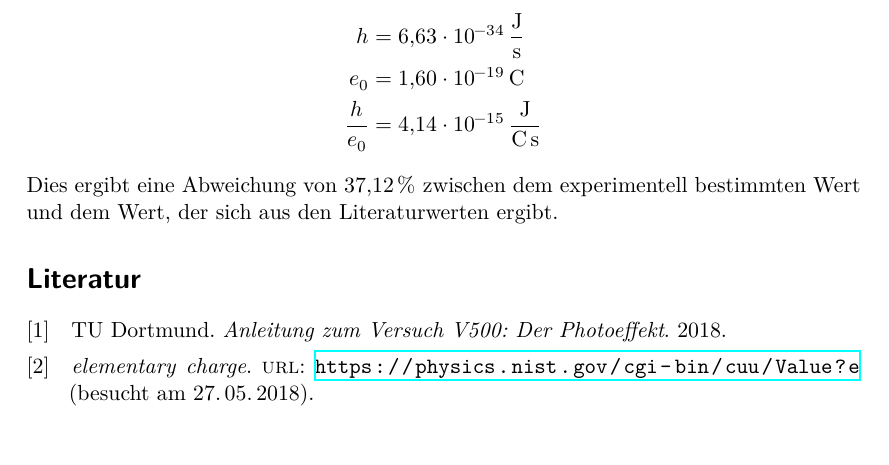
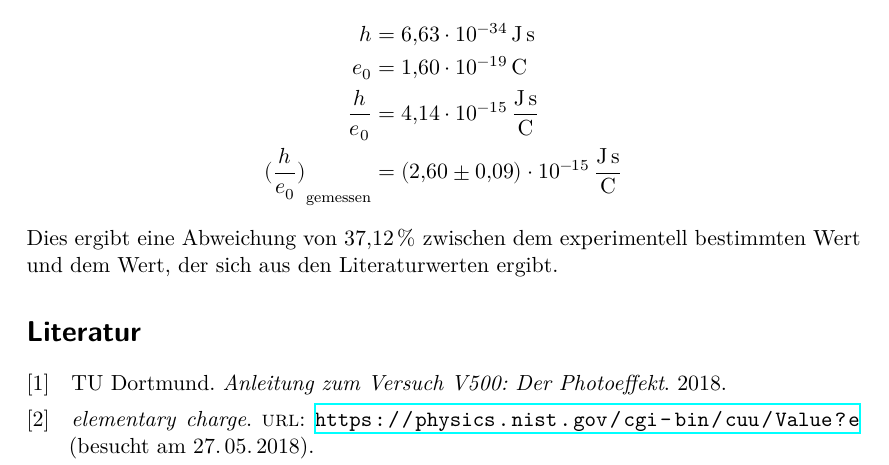
Before and after one commit to Fresoquark/Anfaengerpraktikum, a LaTeX document (V500/main.tex, which reads V500/content/diskussion.tex): part of page 12 of 12, cut so that both start at the same text. Compiled offline with XeLaTeX.

Commit message:
Einheiten in Diskussion berichtigt und gemessenen  Wert zum Vergleich hinzugefügt.

```diff
--- a/V500/content/diskussion.tex
+++ b/V500/content/diskussion.tex
@@ -11,8 +11,9 @@ Wie in Abbildung \ref{fig:he0} erkennbar ist, passt der bestimmte Wert für U$_\
 Sie müssen daher für eine bessere Regression ignoriert werden.
 Es wird nun der bestimmte Wert für h/e$_0$ mit einem aus den Literaturwerten für h\cite{Planck} und e$_0$\cite{Ladung} errechneten Verhältnis verglichen.
 \begin{align*}
-  h &= \SI{6.63e-34}{\joule\per\second} \\
+  h &= \SI{6.63e-34}{\joule\second} \\
   e_0 &= \SI{1.60e-19}{\coulomb} \\
-  \frac{h}{e_0} &= \SI{4.14e-15}{\joule\per\coulomb\per\second}
+  \frac{h}{e_0} &= \SI{4.14e-15}{\joule\second\per\coulomb} \\
+  {(\frac{h}{e_0})}_\text{gemessen} &= \SI{2.60(9)e-15}{\joule\second\per\coulomb}
 \end{align*}
 Dies ergibt eine Abweichung von $\SI{37.12}{\percent}$ zwischen dem experimentell bestimmten Wert und dem Wert, der sich aus den Literaturwerten ergibt.
```
